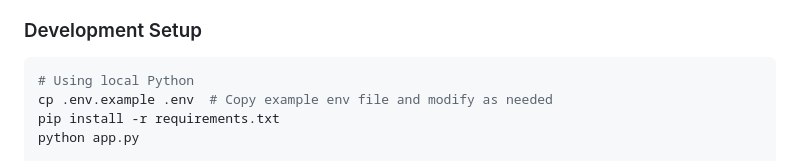
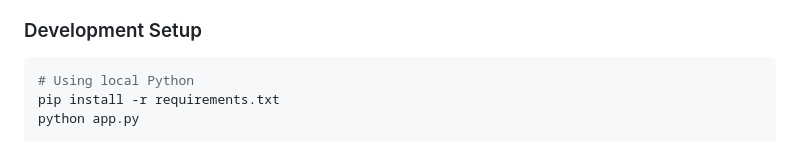
Before and after one commit to remla25-team15/app-frontend, a Markdown page: README.md, the part around the change. Rendered like a GitHub page.

Commit message:
remove the old environment config instructions

````diff
--- a/README.md
+++ b/README.md
@@ -17,7 +17,6 @@ The application supports different environments through environment variables:
 
 ```bash
 # Using local Python
-cp .env.example .env  # Copy example env file and modify as needed
 pip install -r requirements.txt
 python app.py
 
````
